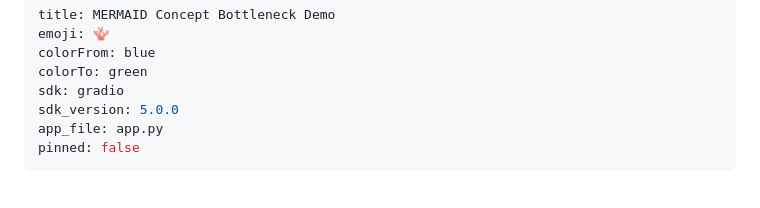
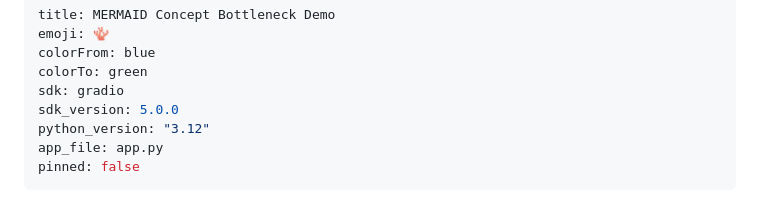
Before and after one commit to data-mermaid/mermaid-segmentation, a Markdown page: demo/README.md, the part around the change. Rendered like a GitHub page.

Commit message:
demo: pin Space to Python 3.12 (gradio 5.0.0 needs stdlib audioop)
Python 3.13 removed the audioop module (PEP 594); gradio 5.0.0 imports pydub
which requires it, crashing the Space on startup. Pin python_version 3.12 (the
verified local env) so audioop is present.

```diff
--- a/demo/README.md
+++ b/demo/README.md
@@ -5,6 +5,7 @@ colorFrom: blue
 colorTo: green
 sdk: gradio
 sdk_version: 5.0.0
+python_version: "3.12"
 app_file: app.py
 pinned: false
 ---
```
